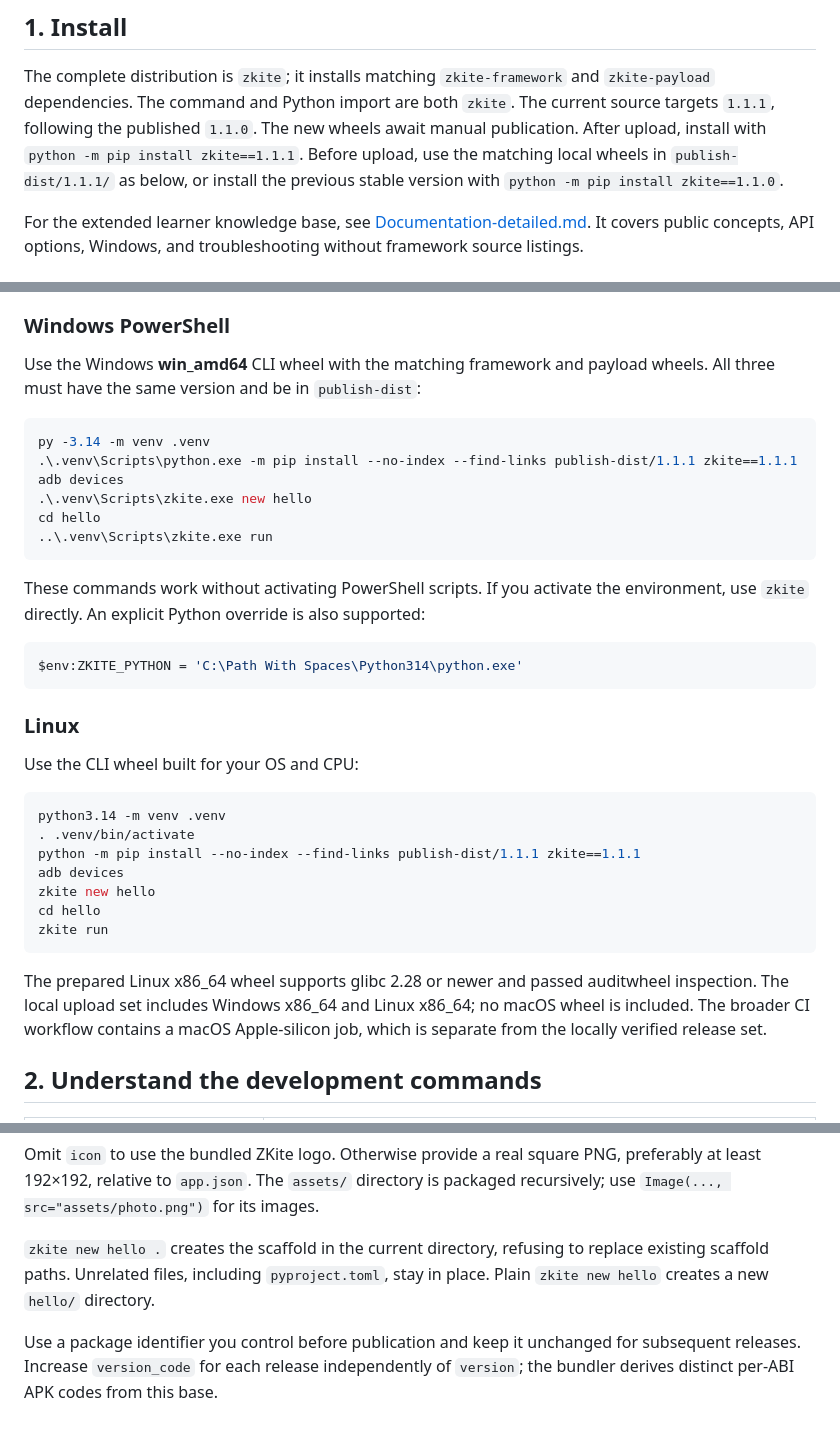
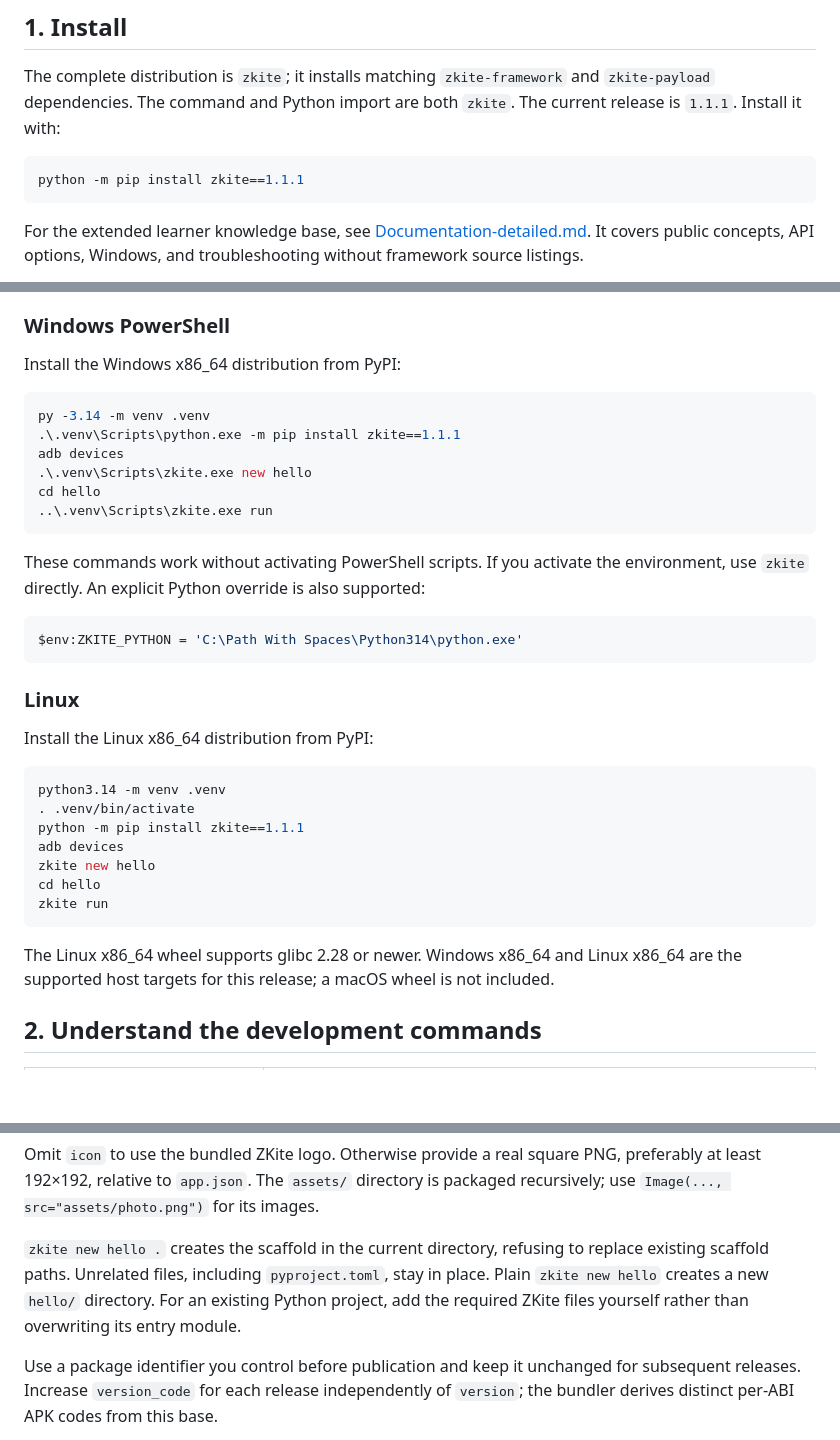
Before and after one commit to AbhinavKrShukla/zkite, a Markdown page: Documentation.md, 3 parts joined by grey strips. GitHub-like rendering; blank space fills up the shorter version.

````diff
--- a/Documentation.md
+++ b/Documentation.md
@@ -12,10 +12,11 @@ historical proposals and experiments; they are not installation instructions.
 
 The complete distribution is `zkite`; it installs matching `zkite-framework` and
 `zkite-payload` dependencies. The command and Python import are both `zkite`.
-The current source targets `1.1.1`, following the published `1.1.0`. The new wheels
-await manual publication. After upload, install with `python -m pip install zkite==1.1.1`.
-Before upload, use the matching local wheels in `publish-dist/1.1.1/` as below,
-or install the previous stable version with `python -m pip install zkite==1.1.0`.
+The current release is `1.1.1`. Install it with:
+
+```bash
+python -m pip install zkite==1.1.1
+```
 
 For the extended learner knowledge base, see
 [Documentation-detailed.md](Documentation-detailed.md). It covers public concepts,
@@ -34,12 +35,11 @@ Those tools are used once to produce framework release artifacts.
 
 ### Windows PowerShell
 
-Use the Windows **win_amd64** CLI wheel with the matching framework and payload
-wheels. All three must have the same version and be in `publish-dist`:
+Install the Windows x86_64 distribution from PyPI:
 
 ```powershell
 py -3.14 -m venv .venv
-.\.venv\Scripts\python.exe -m pip install --no-index --find-links publish-dist/1.1.1 zkite==1.1.1
+.\.venv\Scripts\python.exe -m pip install zkite==1.1.1
 adb devices
 .\.venv\Scripts\zkite.exe new hello
 cd hello
@@ -55,22 +55,20 @@ $env:ZKITE_PYTHON = 'C:\Path With Spaces\Python314\python.exe'
 
 ### Linux
 
-Use the CLI wheel built for your OS and CPU:
+Install the Linux x86_64 distribution from PyPI:
 
 ```bash
 python3.14 -m venv .venv
 . .venv/bin/activate
-python -m pip install --no-index --find-links publish-dist/1.1.1 zkite==1.1.1
+python -m pip install zkite==1.1.1
 adb devices
 zkite new hello
 cd hello
 zkite run
 ```
 
-The prepared Linux x86_64 wheel supports glibc 2.28 or newer and passed auditwheel
-inspection. The local upload set includes Windows x86_64 and Linux x86_64; no macOS
-wheel is included. The broader CI workflow contains a macOS Apple-silicon job,
-which is separate from the locally verified release set.
+The Linux x86_64 wheel supports glibc 2.28 or newer. Windows x86_64 and Linux
+x86_64 are the supported host targets for this release; a macOS wheel is not included.
 
 ## 2. Understand the development commands
 
@@ -362,7 +360,9 @@ packaged recursively; use `Image(..., src="assets/photo.png")` for its images.
 
 `zkite new hello .` creates the scaffold in the current directory, refusing to
 replace existing scaffold paths. Unrelated files, including `pyproject.toml`, stay
-in place. Plain `zkite new hello` creates a new `hello/` directory.
+in place. Plain `zkite new hello` creates a new `hello/` directory. For an existing
+Python project, add the required ZKite files yourself rather than overwriting its
+entry module.
 
 Use a package identifier you control before publication and keep it unchanged
 for subsequent releases. Increase `version_code` for each release independently
````
Also changed, not shown: Documentation-detailed.md (+7 -7 lines), README.md (+16 -0 lines).
